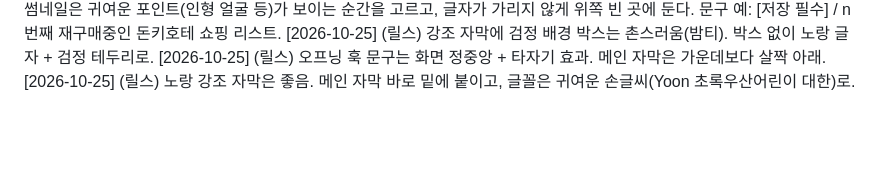
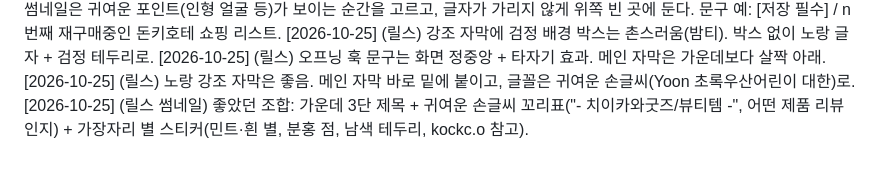
Before and after one commit to kim-svadoz/momonga, a Markdown page: history/feedback.md, the part around the change. GitHub-like rendering; blank space fills up the shorter version.

```diff
--- a/history/feedback.md
+++ b/history/feedback.md
@@ -29,3 +29,4 @@
 [2026-10-25] (릴스) 강조 자막에 검정 배경 박스는 촌스러움(밤티). 박스 없이 노랑 글자 + 검정 테두리로.
 [2026-10-25] (릴스) 오프닝 훅 문구는 화면 정중앙 + 타자기 효과. 메인 자막은 가운데보다 살짝 아래.
 [2026-10-25] (릴스) 노랑 강조 자막은 좋음. 메인 자막 바로 밑에 붙이고, 글꼴은 귀여운 손글씨(Yoon 초록우산어린이 대한)로.
+[2026-10-25] (릴스 썸네일) 좋았던 조합: 가운데 3단 제목 + 귀여운 손글씨 꼬리표("- 치이카와굿즈/뷰티템 -", 어떤 제품 리뷰인지) + 가장자리 별 스티커(민트·흰 별, 분홍 점, 남색 테두리, kockc.o 참고).
```
Also changed, not shown: brand/style-guide.md (+5 -0 lines).
